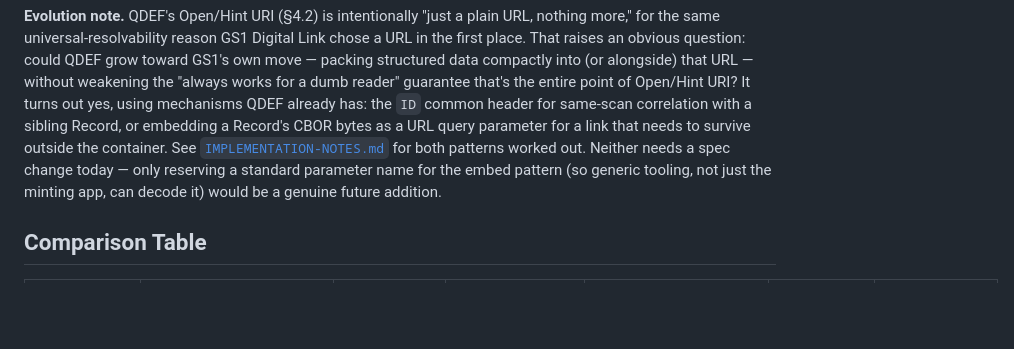
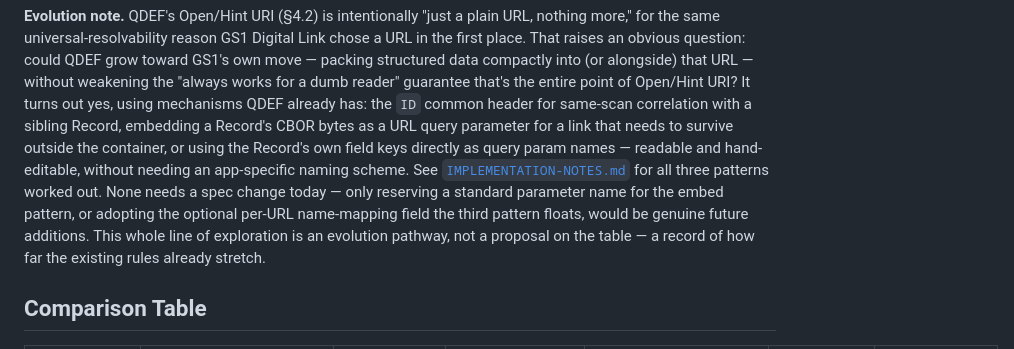
Before and after one commit to qdef-format/qdef-format.github.io, a Markdown page: docs/RELATED-WORK.md, the part around the change. GitHub-like rendering; blank space fills up the shorter version.

```diff
--- a/docs/RELATED-WORK.md
+++ b/docs/RELATED-WORK.md
@@ -210,13 +210,18 @@ question: could QDEF grow toward GS1's own move — packing structured data
 compactly into (or alongside) that URL — without weakening the "always
 works for a dumb reader" guarantee that's the entire point of Open/Hint
 URI? It turns out yes, using mechanisms QDEF already has: the `ID` common
-header for same-scan correlation with a sibling Record, or embedding a
+header for same-scan correlation with a sibling Record, embedding a
 Record's CBOR bytes as a URL query parameter for a link that needs to
-survive outside the container. See
-[`IMPLEMENTATION-NOTES.md`](IMPLEMENTATION-NOTES.md) for both patterns
-worked out. Neither needs a spec change today — only reserving a standard
-parameter name for the embed pattern (so generic tooling, not just the
-minting app, can decode it) would be a genuine future addition.
+survive outside the container, or using the Record's own field keys
+directly as query param names — readable and hand-editable, without
+needing an app-specific naming scheme. See
+[`IMPLEMENTATION-NOTES.md`](IMPLEMENTATION-NOTES.md) for all three
+patterns worked out. None needs a spec change today — only reserving a
+standard parameter name for the embed pattern, or adopting the optional
+per-URL name-mapping field the third pattern floats, would be genuine
+future additions. This whole line of exploration is an evolution
+pathway, not a proposal on the table — a record of how far the existing
+rules already stretch.
 
 ## Comparison Table
 
```
Also changed, not shown: docs/IMPLEMENTATION-NOTES.md (+82 -10 lines).
